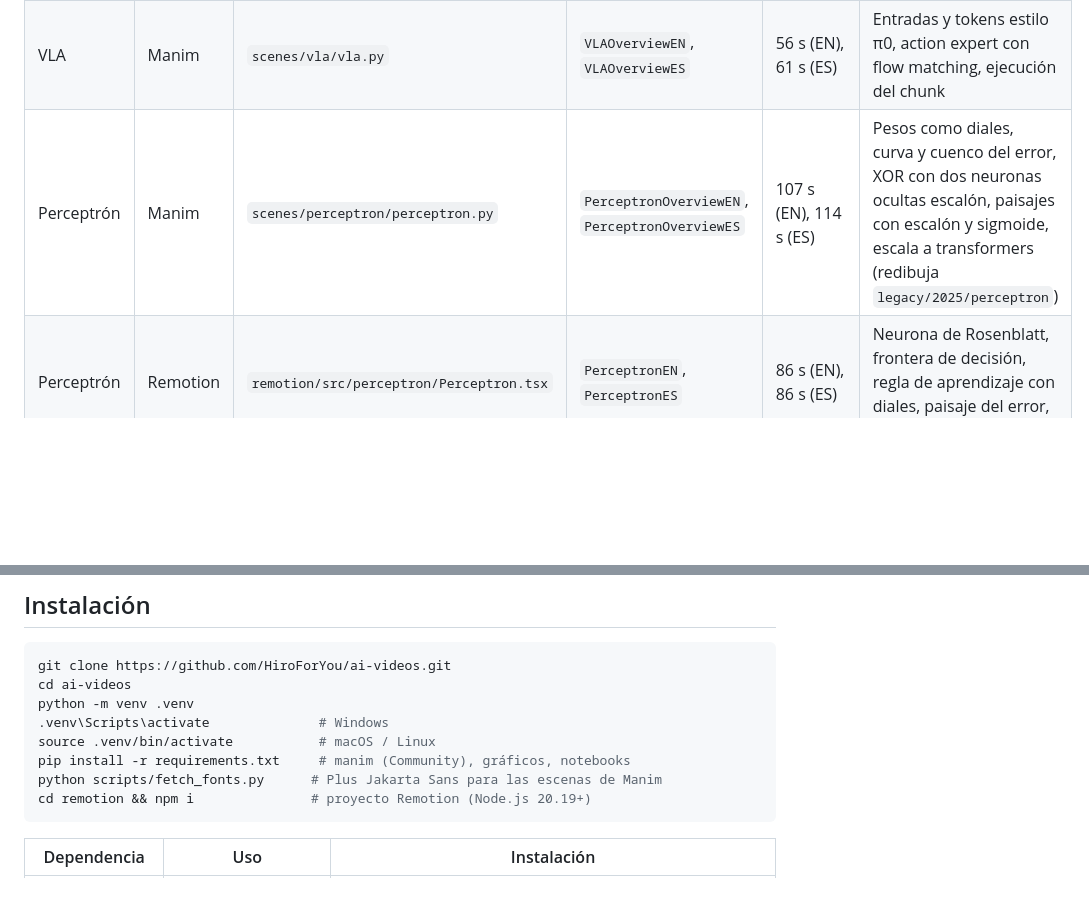
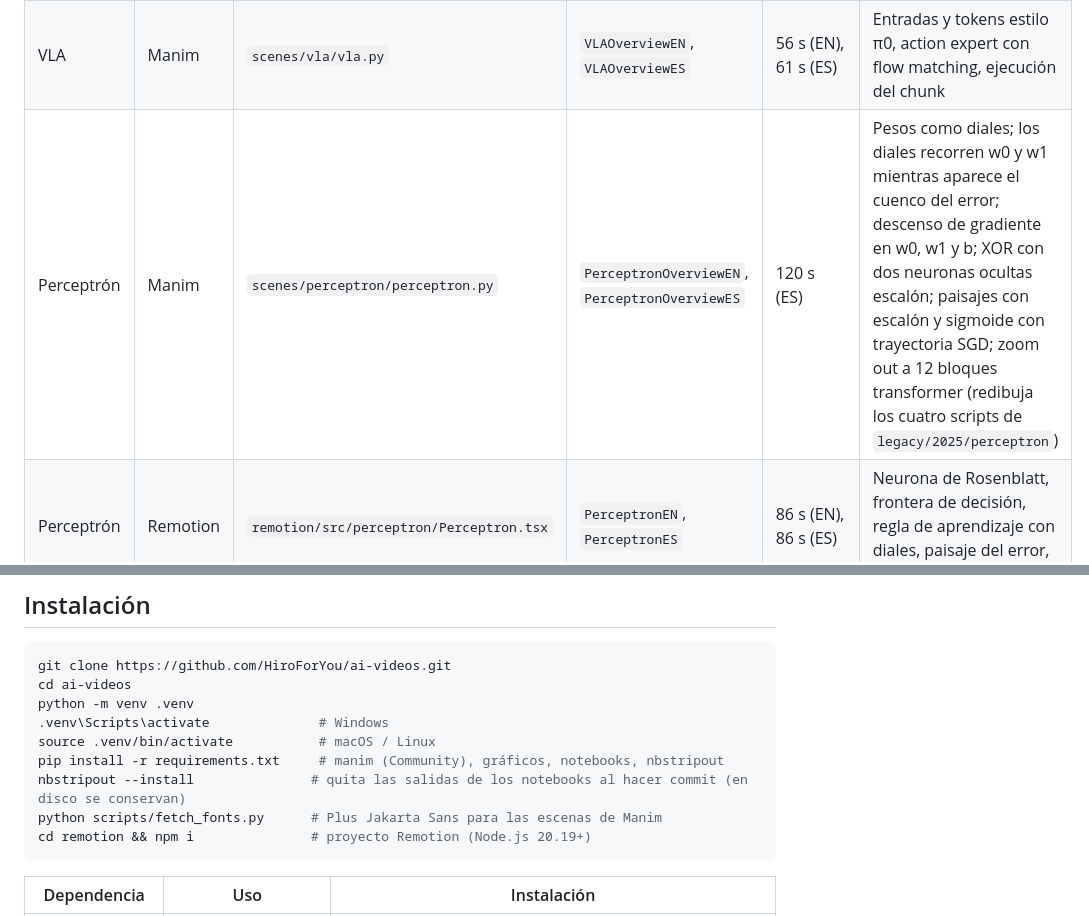
Before and after one commit to HiroForYou/ai-videos, a Markdown page: README.es.md, 2 parts joined by grey strips. Rendered like a GitHub page; blank space fills up the shorter version.

````diff
--- a/README.es.md
+++ b/README.es.md
@@ -21,7 +21,7 @@ Videos explicativos sobre modelos de IA, hechos con [Manim Community](https://ww
 |---|---|---|---|---|---|
 | JEPA 2 | Manim | `scenes/jepa2/jepa2.py` | `JEPA2OverviewEN`, `JEPA2OverviewES` | 62 s (EN), 65 s (ES) | Predicción latente enmascarada (V-JEPA 2), planificación con CEM (V-JEPA 2-AC) |
 | VLA | Manim | `scenes/vla/vla.py` | `VLAOverviewEN`, `VLAOverviewES` | 56 s (EN), 61 s (ES) | Entradas y tokens estilo π0, action expert con flow matching, ejecución del chunk |
-| Perceptrón | Manim | `scenes/perceptron/perceptron.py` | `PerceptronOverviewEN`, `PerceptronOverviewES` | 107 s (EN), 114 s (ES) | Pesos como diales, curva y cuenco del error, XOR con dos neuronas ocultas escalón, paisajes con escalón y sigmoide, escala a transformers (redibuja `legacy/2025/perceptron`) |
+| Perceptrón | Manim | `scenes/perceptron/perceptron.py` | `PerceptronOverviewEN`, `PerceptronOverviewES` | 120 s (ES) | Pesos como diales; los diales recorren w0 y w1 mientras aparece el cuenco del error; descenso de gradiente en w0, w1 y b; XOR con dos neuronas ocultas escalón; paisajes con escalón y sigmoide con trayectoria SGD; zoom out a 12 bloques transformer (redibuja los cuatro scripts de `legacy/2025/perceptron`) |
 | Perceptrón | Remotion | `remotion/src/perceptron/Perceptron.tsx` | `PerceptronEN`, `PerceptronES` | 86 s (EN), 86 s (ES) | Neurona de Rosenblatt, frontera de decisión, regla de aprendizaje con diales, paisaje del error, límite XOR |
 
 <p align="center">
@@ -113,7 +114,8 @@ cd ai-videos
 python -m venv .venv
 .venv\Scripts\activate              # Windows
 source .venv/bin/activate           # macOS / Linux
-pip install -r requirements.txt     # manim (Community), gráficos, notebooks
+pip install -r requirements.txt     # manim (Community), gráficos, notebooks, nbstripout
+nbstripout --install               # quita las salidas de los notebooks al hacer commit (en disco se conservan)
 python scripts/fetch_fonts.py      # Plus Jakarta Sans para las escenas de Manim
 cd remotion && npm i               # proyecto Remotion (Node.js 20.19+)
 ```
````
Also changed, not shown: other parts of README.es.md (+9 -14 lines), CLAUDE.md (+2 -0 lines), README.md (+12 -16 lines), docs/img/en/perceptron_landscape.png, docs/img/en/perceptron_learning.png, docs/img/es/perceptron_landscape.png, docs/img/es/perceptron_learning.png, docs/img/es/perceptron_manim_dials.png, docs/img/es/perceptron_manim_steps.png, 1 other file.
